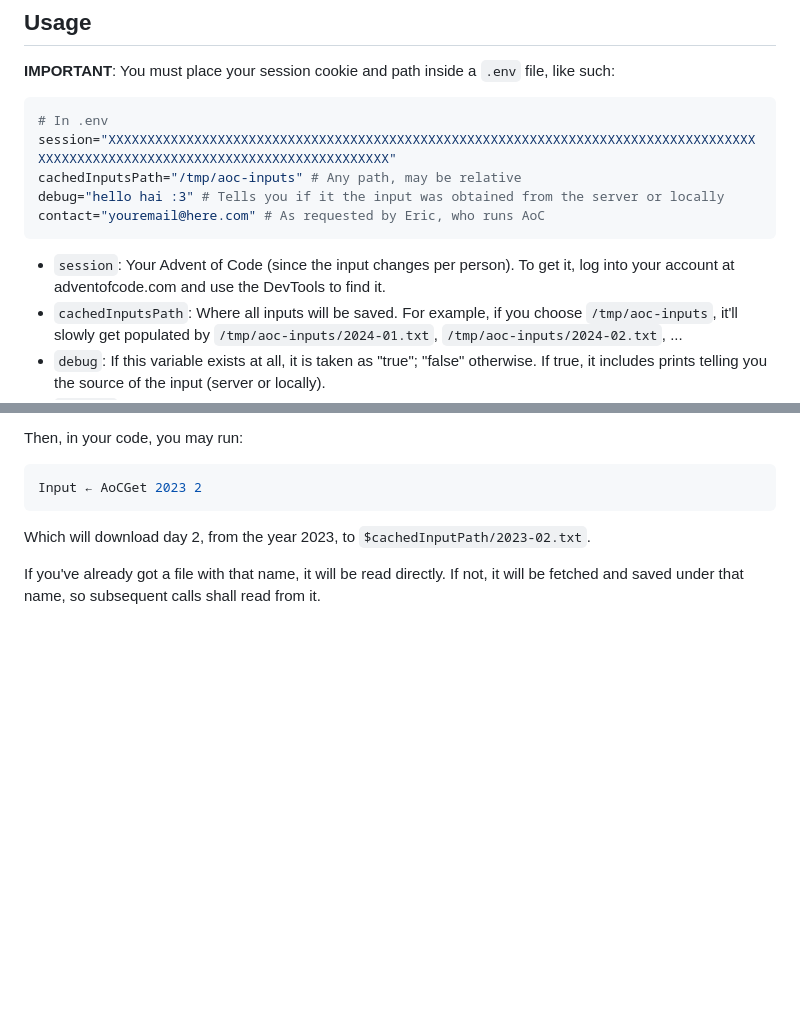
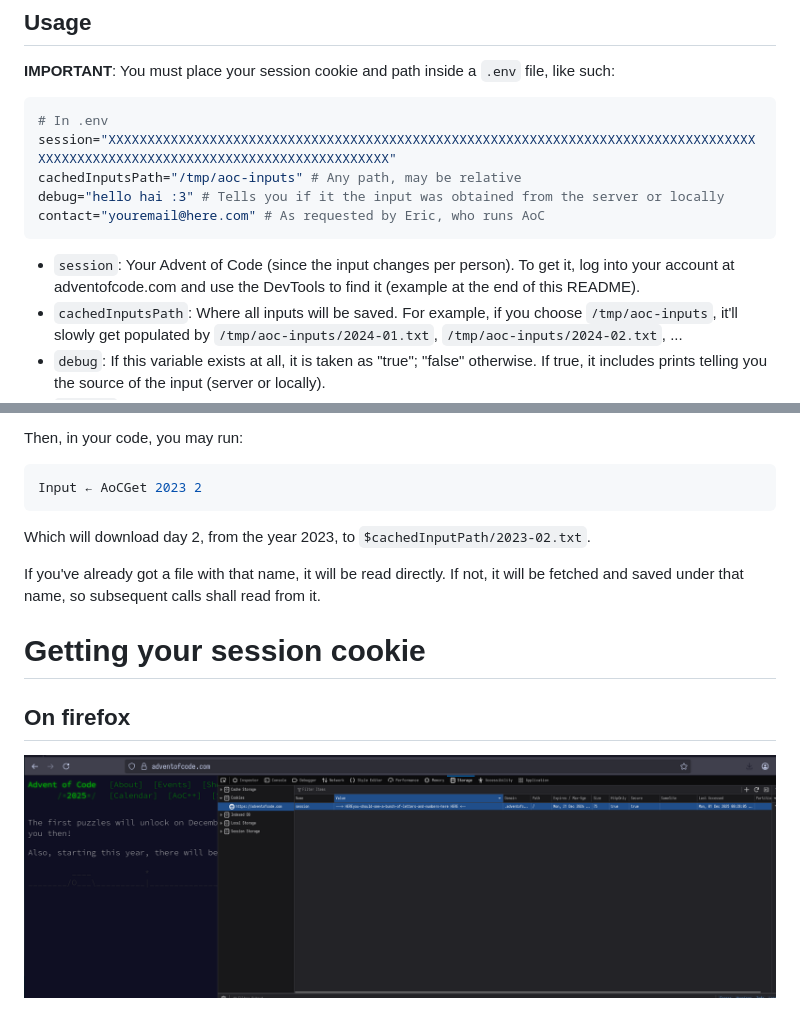
Before and after one commit to amatgil/steal-gift, a Markdown page: README.md, 2 parts joined by grey strips. Drawn GitHub-style; pictures changed too: images/session_getting_example_firefox.png (added); blank space fills up the shorter version.

Commit message:
Add how to get cookie on firefox

````diff
--- a/README.md
+++ b/README.md
@@ -37,7 +37,7 @@ debug="hello hai :3" # Tells you if it the input was obtained from the server or
 contact="youremail@here.com" # As requested by Eric, who runs AoC
 ```
 
-- `session`: Your Advent of Code (since the input changes per person). To get it, log into your account at adventofcode.com and use the DevTools to find it.
+- `session`: Your Advent of Code (since the input changes per person). To get it, log into your account at adventofcode.com and use the DevTools to find it (example at the end of this README).
 - `cachedInputsPath`: Where all inputs will be saved. For example, if you choose `/tmp/aoc-inputs`, it'll slowly get populated by `/tmp/aoc-inputs/2024-01.txt`, `/tmp/aoc-inputs/2024-02.txt`, ...
 - `debug`: If this variable exists at all, it is taken as "true"; "false" otherwise. If true, it includes prints telling you the source of the input (server or locally).
 - `contact`: Some method to contact you, the user of the library. Eric has requested this, to be able to contact a user in case something goes wrong.
@@ -50,3 +50,8 @@ Which will download day 2, from the year 2023, to `$cachedInputPath/2023-02.txt`
 
 If you've already got a file with that name, it will be read directly. If not, it will be fetched
 and saved under that name, so subsequent calls shall read from it.
+
+
+# Getting your session cookie
+## On firefox
+![Image showing how to get cookie: F12, Storage, Cookies, the one that says 'session'](images/session_getting_example_firefox.png)
````
